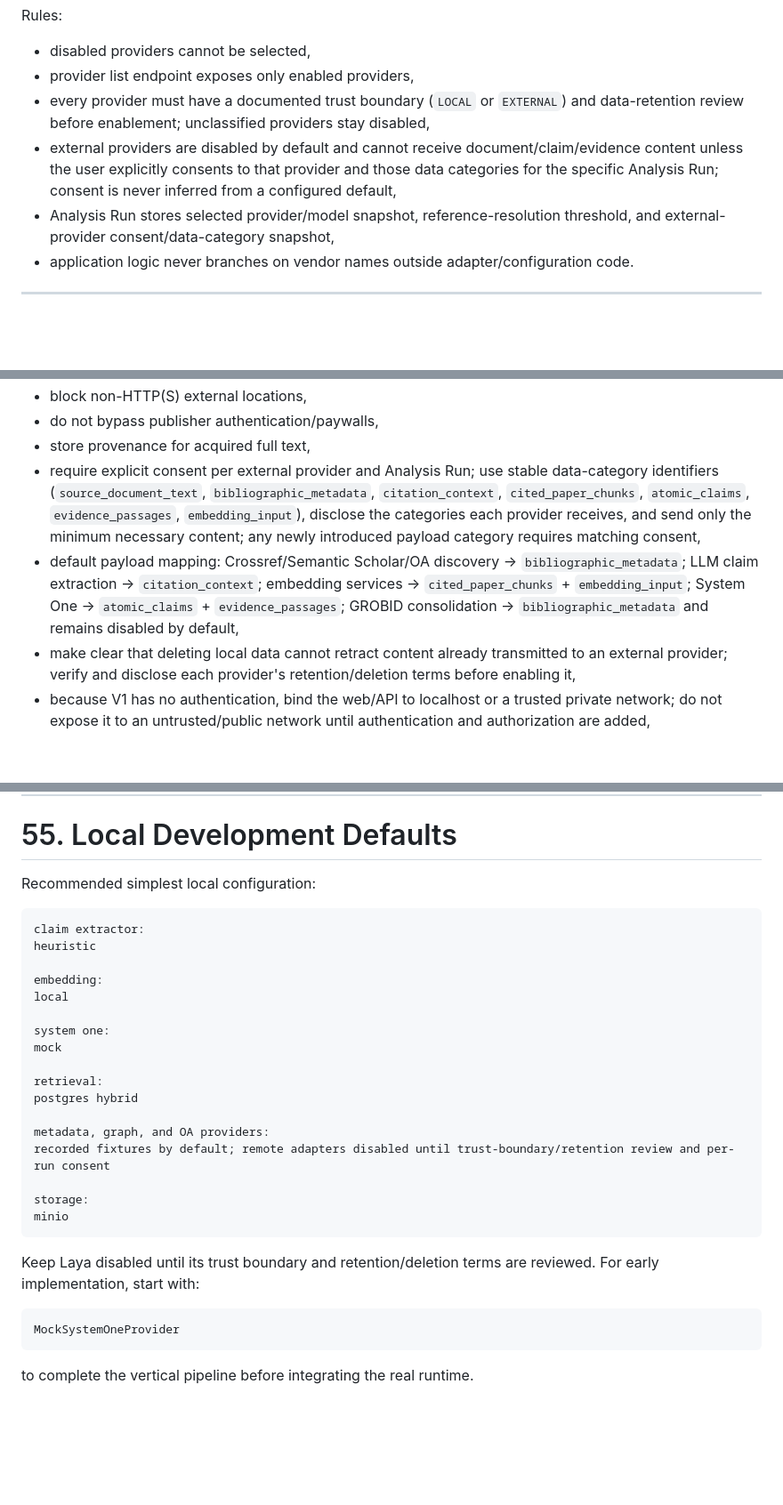
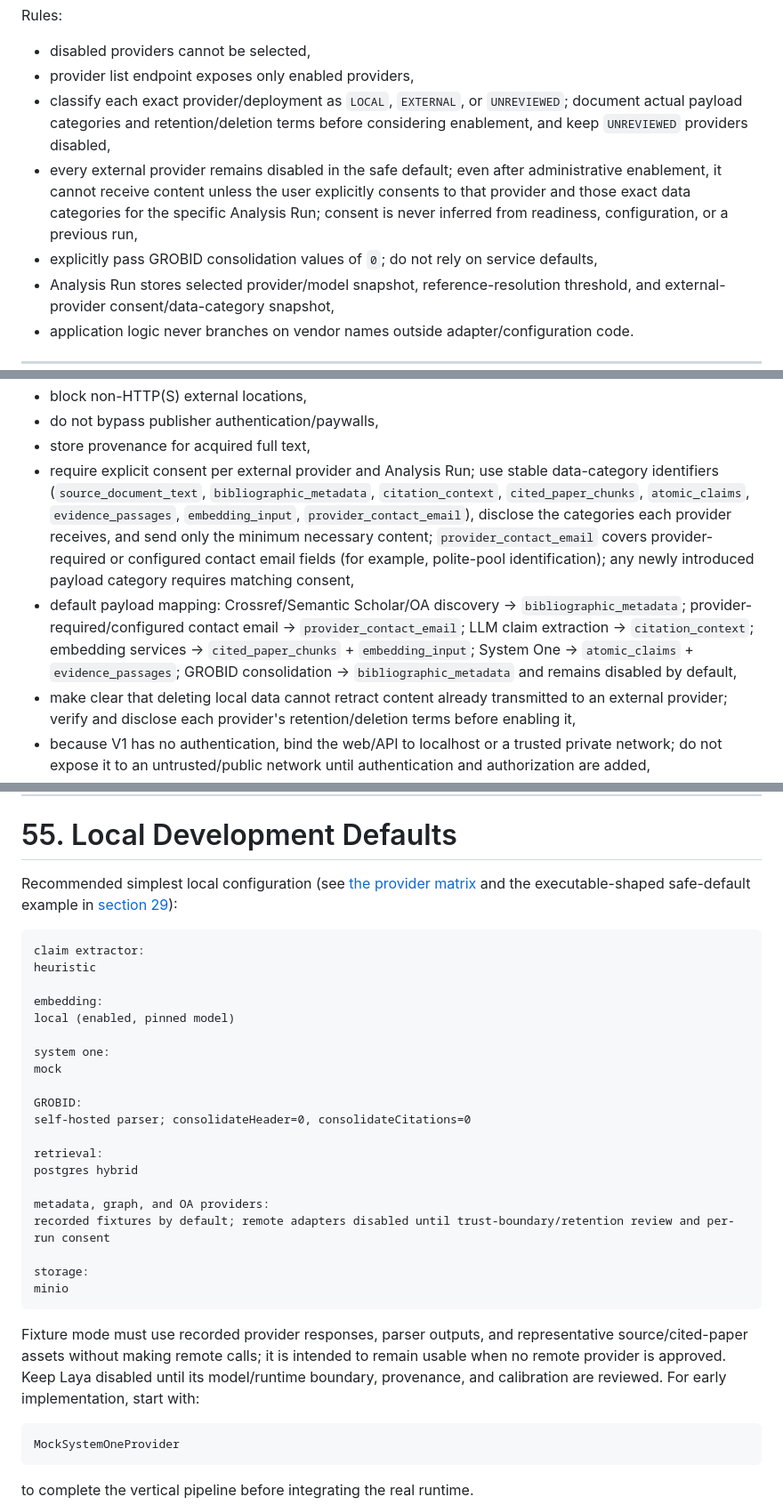
Before and after one commit to arrokh/paper-t-rail, a Markdown page: paper-t-rail-tech-design.md, 3 parts joined by grey strips. Shown at 89% size. Rendered like a GitHub page; blank space fills up the shorter version.

````diff
--- a/paper-t-rail-tech-design.md
+++ b/paper-t-rail-tech-design.md
@@ -1752,8 +1782,9 @@ Rules:
 
 - disabled providers cannot be selected,
 - provider list endpoint exposes only enabled providers,
-- every provider must have a documented trust boundary (`LOCAL` or `EXTERNAL`) and data-retention review before enablement; unclassified providers stay disabled,
-- external providers are disabled by default and cannot receive document/claim/evidence content unless the user explicitly consents to that provider and those data categories for the specific Analysis Run; consent is never inferred from a configured default,
+- classify each exact provider/deployment as `LOCAL`, `EXTERNAL`, or `UNREVIEWED`; document actual payload categories and retention/deletion terms before considering enablement, and keep `UNREVIEWED` providers disabled,
+- every external provider remains disabled in the safe default; even after administrative enablement, it cannot receive content unless the user explicitly consents to that provider and those exact data categories for the specific Analysis Run; consent is never inferred from readiness, configuration, or a previous run,
+- explicitly pass GROBID consolidation values of `0`; do not rely on service defaults,
 - Analysis Run stores selected provider/model snapshot, reference-resolution threshold, and external-provider consent/data-category snapshot,
 - application logic never branches on vendor names outside adapter/configuration code.
 
@@ -3130,8 +3161,8 @@ V1 is single-user/no-auth, but still:
 - block non-HTTP(S) external locations,
 - do not bypass publisher authentication/paywalls,
 - store provenance for acquired full text,
-- require explicit consent per external provider and Analysis Run; use stable data-category identifiers (`source_document_text`, `bibliographic_metadata`, `citation_context`, `cited_paper_chunks`, `atomic_claims`, `evidence_passages`, `embedding_input`), disclose the categories each provider receives, and send only the minimum necessary content; any newly introduced payload category requires matching consent,
-- default payload mapping: Crossref/Semantic Scholar/OA discovery → `bibliographic_metadata`; LLM claim extraction → `citation_context`; embedding services → `cited_paper_chunks` + `embedding_input`; System One → `atomic_claims` + `evidence_passages`; GROBID consolidation → `bibliographic_metadata` and remains disabled by default,
+- require explicit consent per external provider and Analysis Run; use stable data-category identifiers (`source_document_text`, `bibliographic_metadata`, `citation_context`, `cited_paper_chunks`, `atomic_claims`, `evidence_passages`, `embedding_input`, `provider_contact_email`), disclose the categories each provider receives, and send only the minimum necessary content; `provider_contact_email` covers provider-required or configured contact email fields (for example, polite-pool identification); any newly introduced payload category requires matching consent,
+- default payload mapping: Crossref/Semantic Scholar/OA discovery → `bibliographic_metadata`; provider-required/configured contact email → `provider_contact_email`; LLM claim extraction → `citation_context`; embedding services → `cited_paper_chunks` + `embedding_input`; System One → `atomic_claims` + `evidence_passages`; GROBID consolidation → `bibliographic_metadata` and remains disabled by default,
 - make clear that deleting local data cannot retract content already transmitted to an external provider; verify and disclose each provider's retention/deletion terms before enabling it,
 - because V1 has no authentication, bind the web/API to localhost or a trusted private network; do not expose it to an untrusted/public network until authentication and authorization are added,
 - provide a document deletion action that first tombstones the document and cancels/invalidates pending work, then removes the source file, document-scoped acquired assets, parsed text/chunks, embeddings, analysis results, Human Reviews, per-run provider-consent/configuration snapshots, and content-bearing logs; workers must check the tombstone before starting new provider calls and before committing results so pending events cannot resurrect deleted data. A provider call already in flight cannot be retracted. Retain shared cited-paper assets only while another non-deleted document/run references them; retain otherwise only a content-free deletion tombstone where needed for operational audit. This explicit deletion is the privacy exception to normal AnalysisRun immutability,
@@ -3202,18 +3233,21 @@ enabled: false
 
 # 55. Local Development Defaults
 
-Recommended simplest local configuration:
+Recommended simplest local configuration (see [the provider matrix](./docs/agents/provider-matrix.md) and the executable-shaped safe-default example in [section 29](#29-provider-enablement-configuration)):
 
 ```text
 claim extractor:
 heuristic
 
 embedding:
-local
+local (enabled, pinned model)
 
 system one:
 mock
 
+GROBID:
+self-hosted parser; consolidateHeader=0, consolidateCitations=0
+
 retrieval:
 postgres hybrid
 
@@ -3224,7 +3258,7 @@ storage:
 minio
 ```
 
-Keep Laya disabled until its trust boundary and retention/deletion terms are reviewed. For early implementation, start with:
+Fixture mode must use recorded provider responses, parser outputs, and representative source/cited-paper assets without making remote calls; it is intended to remain usable when no remote provider is approved. Keep Laya disabled until its model/runtime boundary, provenance, and calibration are reviewed. For early implementation, start with:
 
 ```text
 MockSystemOneProvider
````
Also changed, not shown: other parts of paper-t-rail-tech-design.md (+48 -18 lines), docs/agents/provider-matrix.md (added, +33 -0 lines).
